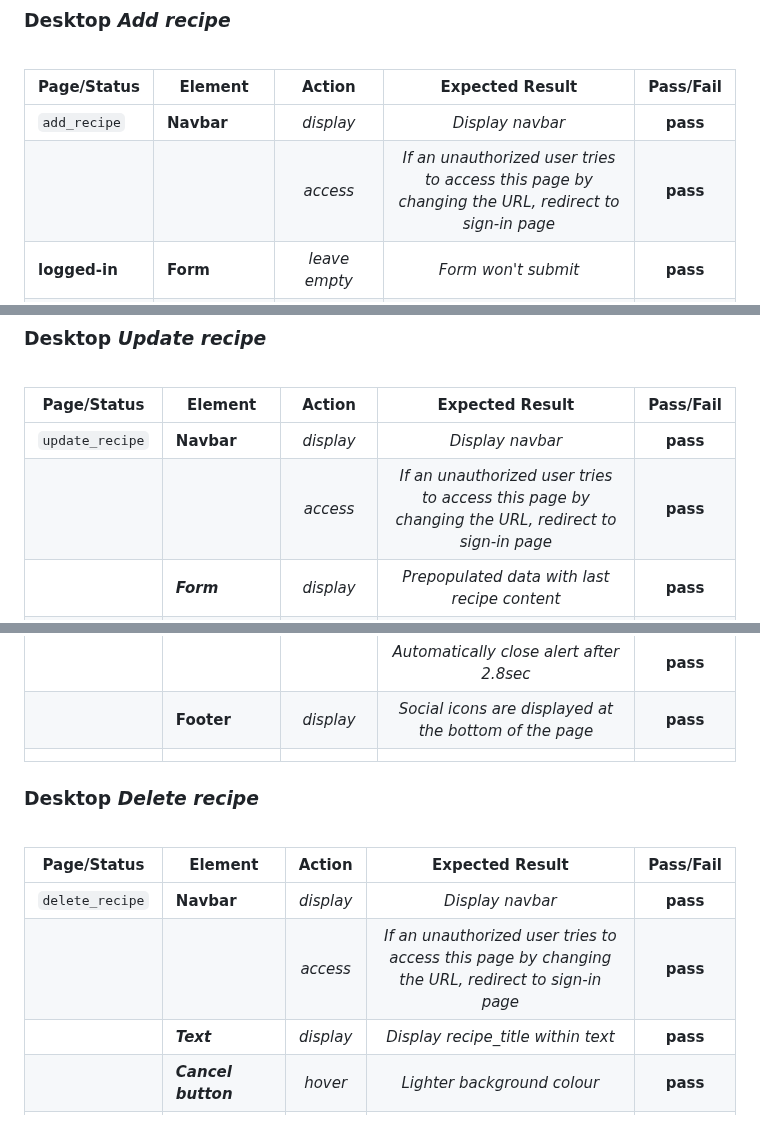
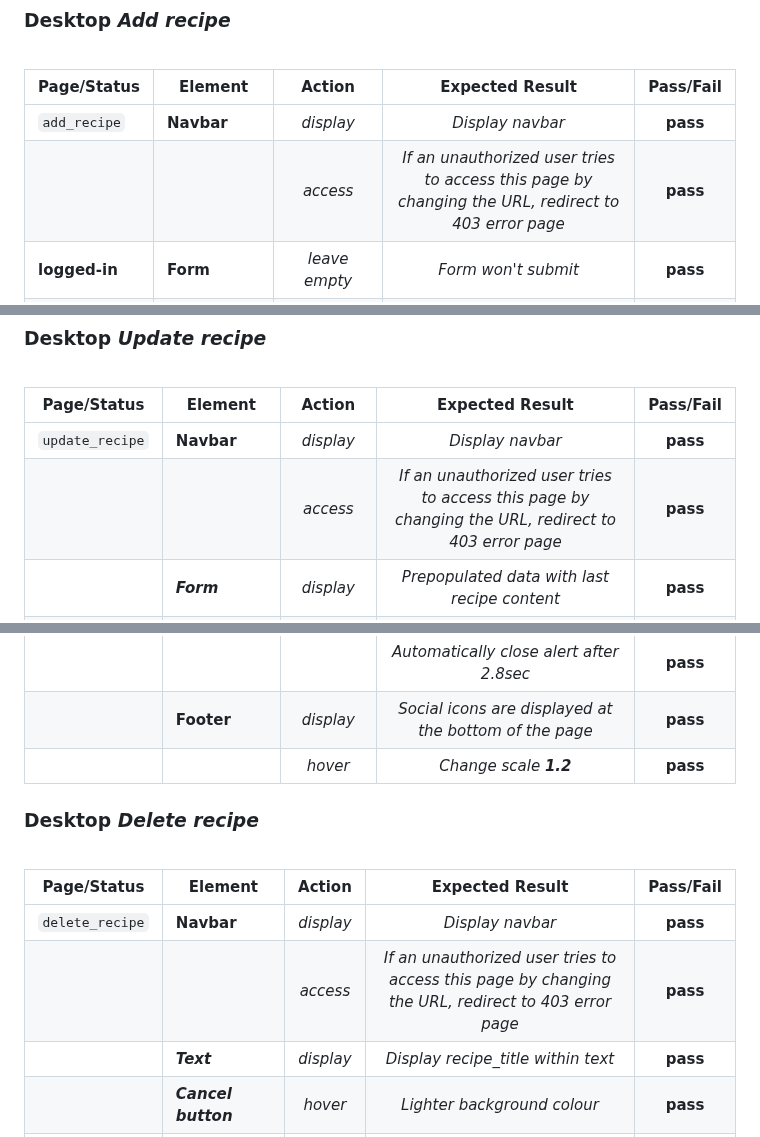
Before and after one commit to chris-townsend/PP4-Kitchen_Tales, a Markdown page: TESTING.md, 3 parts joined by grey strips. Drawn GitHub-style.

```diff
--- a/TESTING.md
+++ b/TESTING.md
@@ -686,7 +686,7 @@ The website was viewed on a variety of devices such as Desktop, Laptop, Oneplus
 | Page/Status     | Element           |   Action          | Expected Result            | Pass/Fail   |
 | ---             | ---               |   :---:           |    :---:                   |    :---:    |
 |`add_recipe`     |**Navbar**         | *display*         | *Display navbar*           |   **pass**  |
-|                 |                   | *access*          | *If an unauthorized user tries to access this page by changing the URL, redirect to sign-in page*| **pass** |
+|                 |                   | *access*          | *If an unauthorized user tries to access this page by changing the URL, redirect to 403 error page*| **pass** |
 |  **logged-in**  | **Form**          | *leave empty*     |  *Form won't submit*       | **pass**    |
 |                 |                   | *display*      | *Summernote display for ingredients, method and notes*| **pass**  |
 |                 | *Image **Choose file** button*| *click*        | *Open device storage*      | **pass**    |
@@ -714,7 +714,7 @@ The website was viewed on a variety of devices such as Desktop, Laptop, Oneplus
 | Page/Status     | Element           |   Action          | Expected Result            | Pass/Fail   |
 | ---             | ---               |   :---:           |    :---:                   |    :---:    |
 |`update_recipe`     |**Navbar**         | *display*         | *Display navbar*           |   **pass**  |
-|                 |                   | *access*          | *If an unauthorized user tries to access this page by changing the URL, redirect to sign-in page*| **pass** |
+|                 |                   | *access*          | *If an unauthorized user tries to access this page by changing the URL, redirect to 403 error page*| **pass** |
 |                 |  ***Form***       | *display*         |*Prepopulated data with last recipe content*| **pass** |
 |                 |                   | *leave field empty* | *Form won't submit* | **pass**        |
 |                 | ***Cancel button*** | *hover* | *Lighter background colour*     |      **pass**   |
@@ -725,7 +725,7 @@ The website was viewed on a variety of devices such as Desktop, Laptop, Oneplus
 |                 |                     | *click* | *Success message to alert the user of successful update of their recipe* | **pass** |
 |                 |          |          | *Automatically close alert after 2.8sec*  | **pass**     |
 |                 |**Footer**         | *display*     | *Social icons are displayed at the bottom of the page* | **pass**|
-|                 |
+|                 |                   | *hover*      | *Change scale **1.2***     | **pass**    |
 
 
 ### Desktop *Delete recipe*
@@ -734,7 +734,7 @@ The website was viewed on a variety of devices such as Desktop, Laptop, Oneplus
 | Page/Status     | Element           |   Action          | Expected Result            | Pass/Fail   |
 | ---             | ---               |   :---:           |    :---:                   |    :---:    |
 |`delete_recipe`     |**Navbar**         | *display*         | *Display navbar*           |   **pass**  |
-|                 |                   | *access*          | *If an unauthorized user tries to access this page by changing the URL, redirect to sign-in page*| **pass** |
+|                 |                   | *access*          | *If an unauthorized user tries to access this page by changing the URL, redirect to 403 error page*| **pass** |
 |                 | ***Text***           | *display*   |  *Display recipe_title within text*| **pass** |
 |                 | ***Cancel button*** | *hover* | *Lighter background colour*     |      **pass**   |
 |                 |                     | *click* | *Redirct to last `recipe_detail` page*| **pass**  |
```
Also changed, not shown: other parts of TESTING.md (+41 -2 lines).
